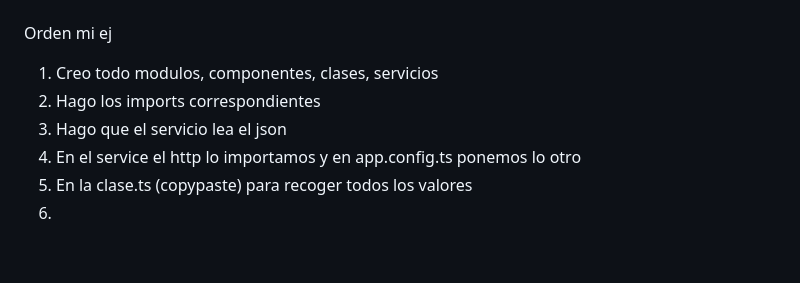
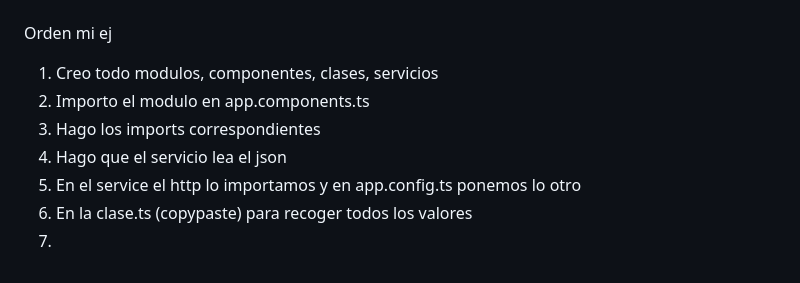
Before and after one commit to PDP005/AplicacionesMoviles, a Markdown page: apuntesangular.md, the part around the change. GitHub-like rendering.

```diff
--- a/apuntesangular.md
+++ b/apuntesangular.md
@@ -138,8 +138,9 @@
 -----------------------------------------------------------------------------------------------------------------------------------------------------------------------------------------------------------------------------
 Orden mi ej
    1. Creo todo modulos, componentes, clases, servicios
-   2. Hago los imports correspondientes
-   3. Hago que el servicio lea el json
-   4. En el service el http lo importamos y en app.config.ts ponemos lo otro
-   5. En la clase.ts (copypaste) para recoger todos los valores
-   6.
+   2. Importo el modulo en app.components.ts
+   3. Hago los imports correspondientes
+   4. Hago que el servicio lea el json
+   5. En el service el http lo importamos y en app.config.ts ponemos lo otro
+   6. En la clase.ts (copypaste) para recoger todos los valores
+   7.
```
